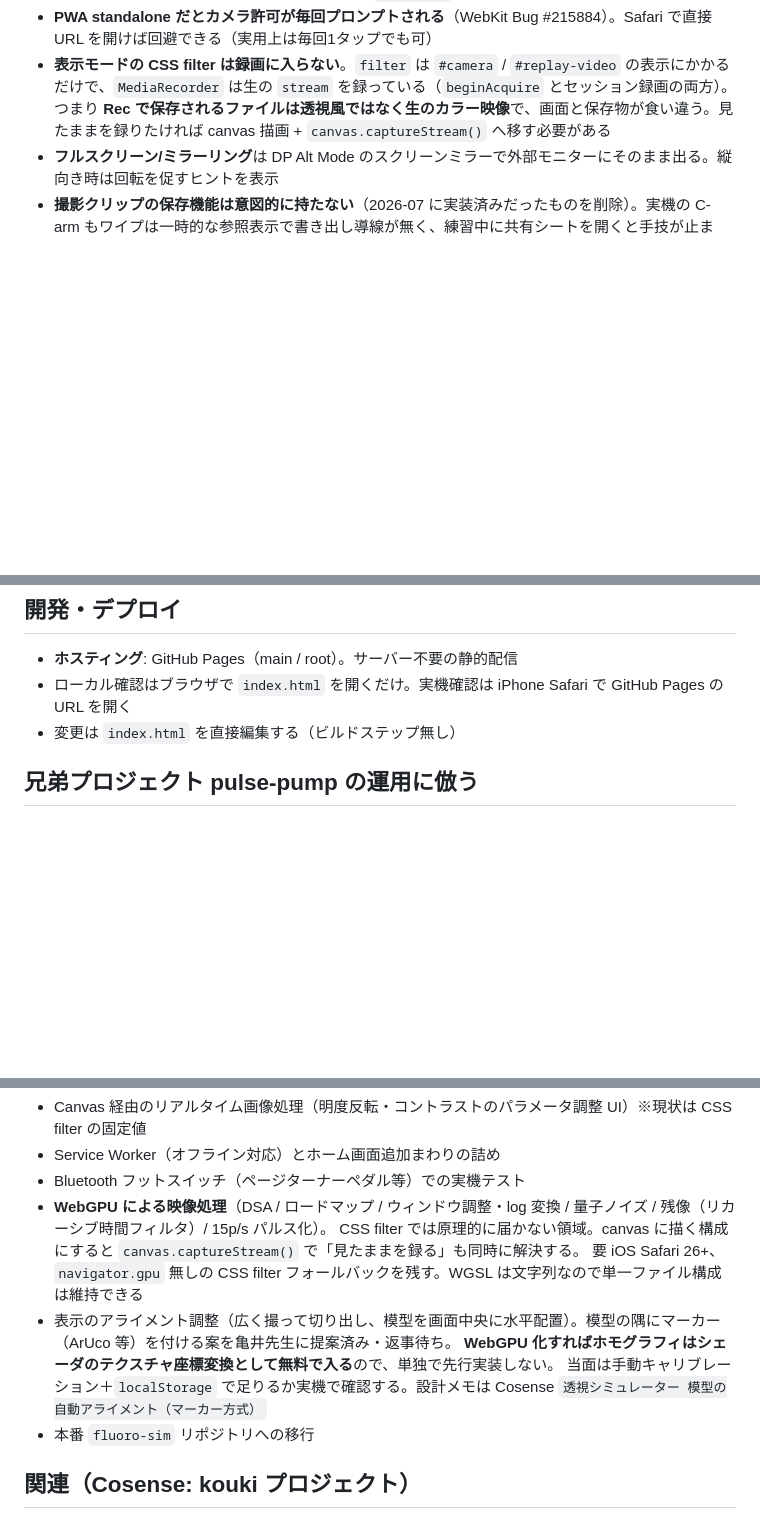
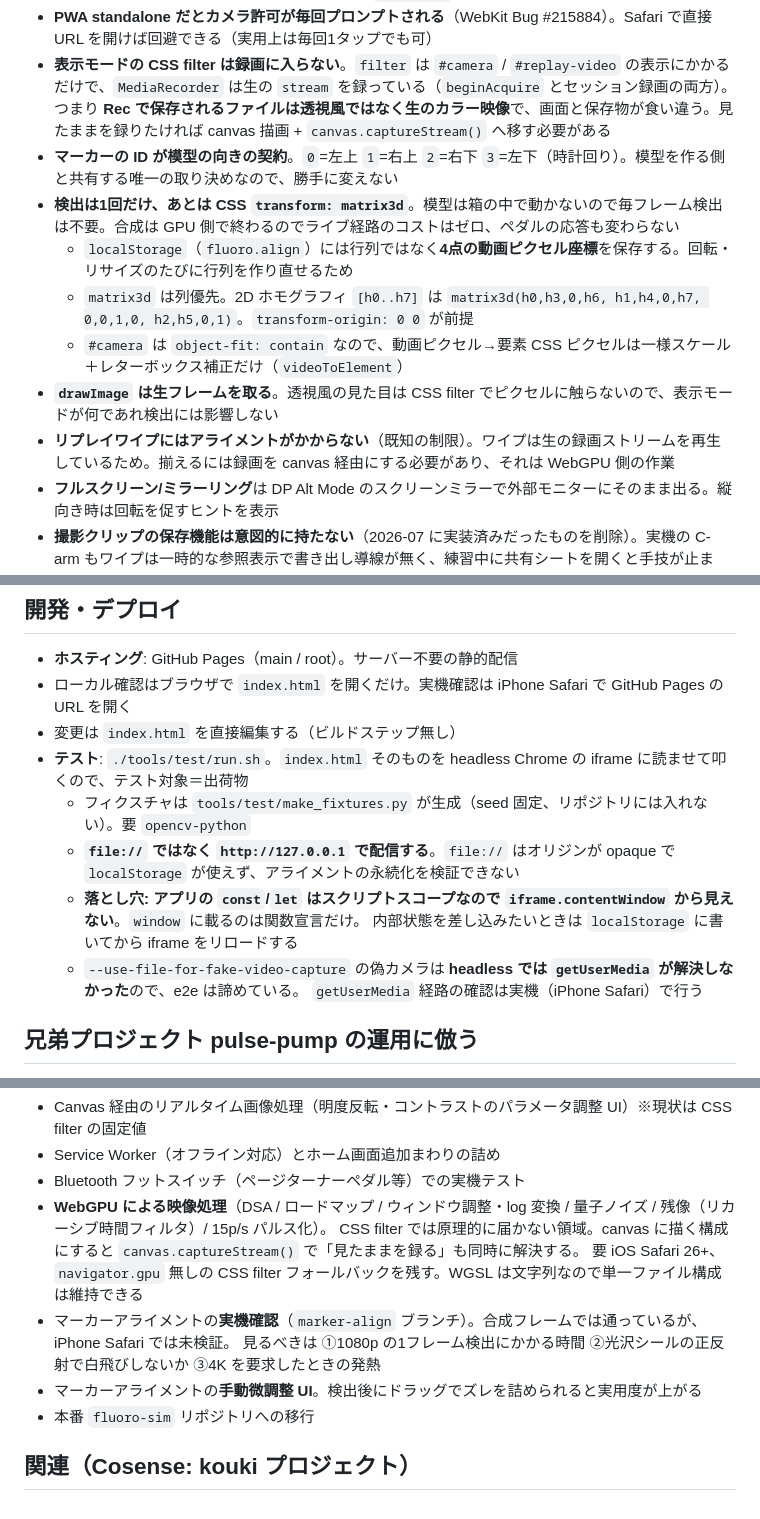
Before and after one commit to ojimpo/fluoro-sim-alpha, a Markdown page: CLAUDE.md, 3 parts joined by grey strips. GitHub-like rendering; blank space fills up the shorter version.

Commit message:
Write down the marker alignment contract and how to run the tests
The id-to-corner mapping is the one thing shared with whoever builds the
model, so it needs to be written somewhere that is not a comment in a
function. Same for the matrix3d column order, which is easy to get subtly
wrong and hard to spot afterwards.

Also records two things that cost time here: the app's top-level const and
let never reach contentWindow, so tests have to go in through localStorage
and a reload, and Chrome's fake camera device never resolved getUserMedia
under headless, so the capture path stays a device check.

Co-Authored-By: Claude Opus 5 (1M context) <noreply@anthropic.com>

```diff
--- a/CLAUDE.md
+++ b/CLAUDE.md
@@ -64,6 +66,13 @@ Claude Code 向けのプロジェクト指示・引き継ぎメモ。
 - **`MediaRecorder` は MIME タイプを指定しない**（`new MediaRecorder(stream)`）。Safari の MIME 処理に癖があり未指定が最も安定。保存拡張子は `blob.type` から判定
 - **PWA standalone だとカメラ許可が毎回プロンプトされる**（WebKit Bug #215884）。Safari で直接 URL を開けば回避できる（実用上は毎回1タップでも可）
 - **表示モードの CSS filter は録画に入らない**。`filter` は `#camera` / `#replay-video` の表示にかかるだけで、`MediaRecorder` は生の `stream` を録っている（`beginAcquire` とセッション録画の両方）。つまり **Rec で保存されるファイルは透視風ではなく生のカラー映像**で、画面と保存物が食い違う。見たままを録りたければ canvas 描画 + `canvas.captureStream()` へ移す必要がある
+- **マーカーの ID が模型の向きの契約**。`0`=左上 `1`=右上 `2`=右下 `3`=左下（時計回り）。模型を作る側と共有する唯一の取り決めなので、勝手に変えない
+- **検出は1回だけ、あとは CSS `transform: matrix3d`**。模型は箱の中で動かないので毎フレーム検出は不要。合成は GPU 側で終わるのでライブ経路のコストはゼロ、ペダルの応答も変わらない
+  - `localStorage`（`fluoro.align`）には行列ではなく**4点の動画ピクセル座標**を保存する。回転・リサイズのたびに行列を作り直せるため
+  - `matrix3d` は列優先。2D ホモグラフィ `[h0..h7]` は `matrix3d(h0,h3,0,h6, h1,h4,0,h7, 0,0,1,0, h2,h5,0,1)`。`transform-origin: 0 0` が前提
+  - `#camera` は `object-fit: contain` なので、動画ピクセル→要素 CSS ピクセルは一様スケール＋レターボックス補正だけ（`videoToElement`）
+- **`drawImage` は生フレームを取る**。透視風の見た目は CSS filter でピクセルに触らないので、表示モードが何であれ検出には影響しない
+- **リプレイワイプにはアライメントがかからない**（既知の制限）。ワイプは生の録画ストリームを再生しているため。揃えるには録画を canvas 経由にする必要があり、それは WebGPU 側の作業
 - **フルスクリーン/ミラーリング**は DP Alt Mode のスクリーンミラーで外部モニターにそのまま出る。縦向き時は回転を促すヒントを表示
 - **撮影クリップの保存機能は意図的に持たない**（2026-07 に実装済みだったものを削除）。実機の C-arm もワイプは一時的な参照表示で書き出し導線が無く、練習中に共有シートを開くと手技が止まる。映像を残す用途は Rec（セッション録画）が担う。もし run 単位の保存が要るとなったら、直近 N 本を自動保持して練習終わりにまとめて書き出す設計にする（ワイプのタップに保存を割り当てない）
 
@@ -72,6 +81,13 @@ Claude Code 向けのプロジェクト指示・引き継ぎメモ。
 - **ホスティング**: GitHub Pages（main / root）。サーバー不要の静的配信
 - ローカル確認はブラウザで `index.html` を開くだけ。実機確認は iPhone Safari で GitHub Pages の URL を開く
 - 変更は `index.html` を直接編集する（ビルドステップ無し）
+- **テスト**: `./tools/test/run.sh`。`index.html` そのものを headless Chrome の iframe に読ませて叩くので、テスト対象＝出荷物
+  - フィクスチャは `tools/test/make_fixtures.py` が生成（seed 固定、リポジトリには入れない）。要 `opencv-python`
+  - **`file://` ではなく `http://127.0.0.1` で配信する**。`file://` はオリジンが opaque で `localStorage` が使えず、アライメントの永続化を検証できない
+  - **落とし穴: アプリの `const`/`let` はスクリプトスコープなので `iframe.contentWindow` から見えない**。`window` に載るのは関数宣言だけ。
+    内部状態を差し込みたいときは `localStorage` に書いてから iframe をリロードする
+  - `--use-file-for-fake-video-capture` の偽カメラは **headless では `getUserMedia` が解決しなかった**ので、e2e は諦めている。
+    `getUserMedia` 経路の確認は実機（iPhone Safari）で行う
 
 ## 兄弟プロジェクト pulse-pump の運用に倣う
 
@@ -86,10 +102,9 @@ pulse-pump 側では機能ごとにコミットを分け、README/CLAUDE.md/DEVL
 - **WebGPU による映像処理**（DSA / ロードマップ / ウィンドウ調整・log 変換 / 量子ノイズ / 残像（リカーシブ時間フィルタ）/ 15p/s パルス化）。
   CSS filter では原理的に届かない領域。canvas に描く構成にすると `canvas.captureStream()` で「見たままを録る」も同時に解決する。
   要 iOS Safari 26+、`navigator.gpu` 無しの CSS filter フォールバックを残す。WGSL は文字列なので単一ファイル構成は維持できる
-- 表示のアライメント調整（広く撮って切り出し、模型を画面中央に水平配置）。模型の隅にマーカー（ArUco 等）を付ける案を亀井先生に提案済み・返事待ち。
-  **WebGPU 化すればホモグラフィはシェーダのテクスチャ座標変換として無料で入る**ので、単独で先行実装しない。
-  当面は手動キャリブレーション＋`localStorage` で足りるか実機で確認する。設計メモは Cosense
-  `透視シミュレーター 模型の自動アライメント（マーカー方式）`
+- マーカーアライメントの**実機確認**（`marker-align` ブランチ）。合成フレームでは通っているが、iPhone Safari では未検証。
+  見るべきは ①1080p の1フレーム検出にかかる時間 ②光沢シールの正反射で白飛びしないか ③4K を要求したときの発熱
+- マーカーアライメントの**手動微調整 UI**。検出後にドラッグでズレを詰められると実用度が上がる
 - 本番 `fluoro-sim` リポジトリへの移行
 
 ## 関連（Cosense: kouki プロジェクト）
```
Also changed, not shown: other parts of CLAUDE.md (+2 -0 lines).
